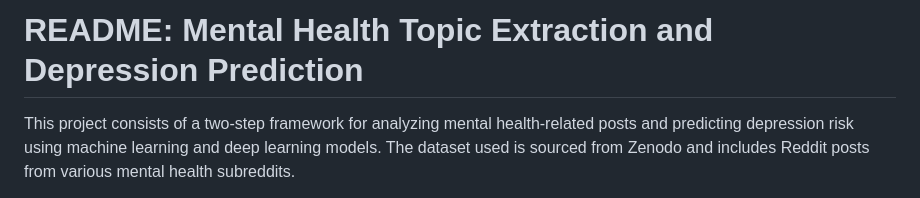
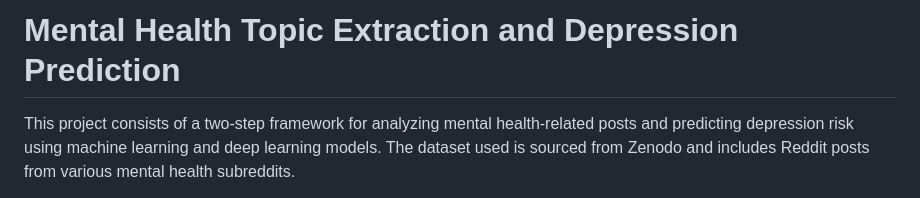
Before and after one commit to Cameron-zgl/Biostat_625_umich_final_project, a Markdown page: README.md, the part around the change. Drawn GitHub-style.

```diff
--- a/README.md
+++ b/README.md
@@ -1,4 +1,4 @@
-# README: Mental Health Topic Extraction and Depression Prediction
+# Mental Health Topic Extraction and Depression Prediction
 
 This project consists of a two-step framework for analyzing mental health-related posts and predicting depression risk using machine learning and deep learning models. The dataset used is sourced from Zenodo and includes Reddit posts from various mental health subreddits.
 
```
